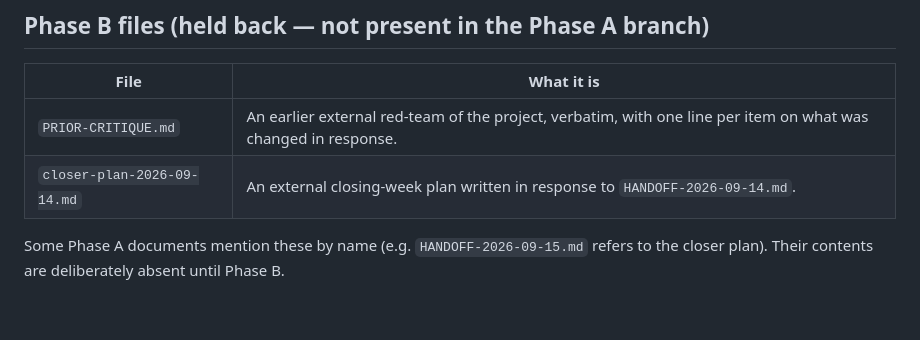
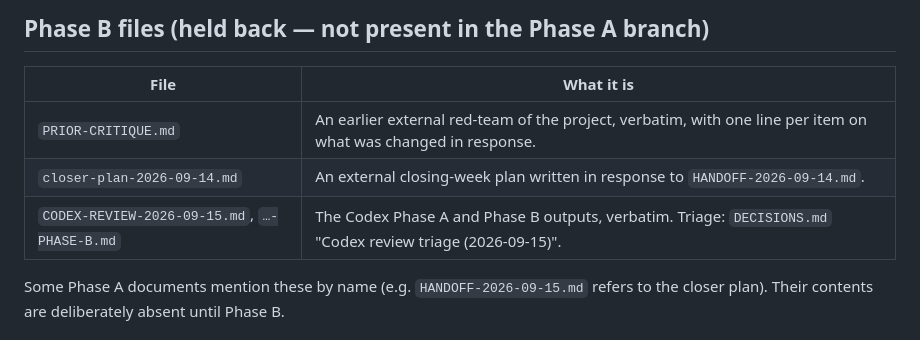
Before and after one commit to cavemancoop/tripwire-launch-auditor, a Markdown page: docs/review-pack/README.md, the part around the change. Rendered like a GitHub page; blank space fills up the shorter version.

```diff
--- a/docs/review-pack/README.md
+++ b/docs/review-pack/README.md
@@ -25,6 +25,7 @@ Read `CLAIMS.md` first — it is the list the project should be tested against.
 |---|---|
 | `PRIOR-CRITIQUE.md` | An earlier external red-team of the project, verbatim, with one line per item on what was changed in response. |
 | `closer-plan-2026-09-14.md` | An external closing-week plan written in response to `HANDOFF-2026-09-14.md`. |
+| `CODEX-REVIEW-2026-09-15.md`, `…-PHASE-B.md` | The Codex Phase A and Phase B outputs, verbatim. Triage: `DECISIONS.md` "Codex review triage (2026-09-15)". |
 
 Some Phase A documents mention these by name (e.g. `HANDOFF-2026-09-15.md` refers to the
 closer plan). Their contents are deliberately absent until Phase B.
```
Also changed, not shown: DECISIONS.md (+52 -0 lines), docs/review-pack/CODEX-REVIEW-2026-09-15-PHASE-B.md (added, +327 -0 lines).
